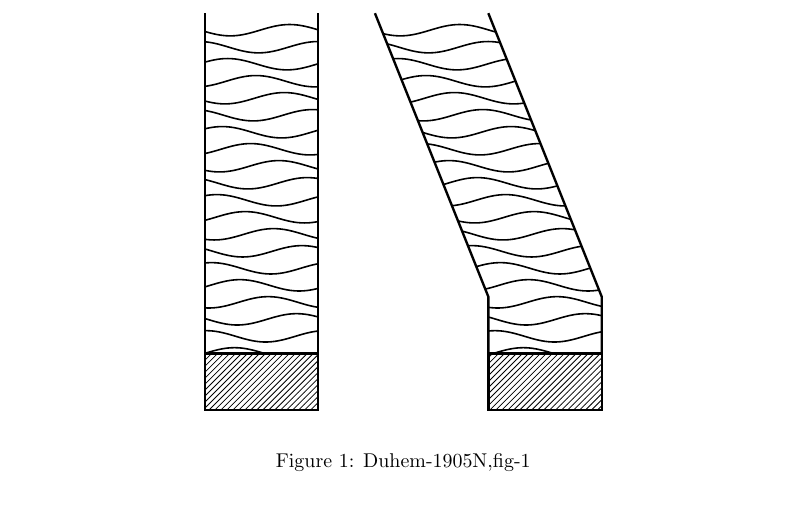
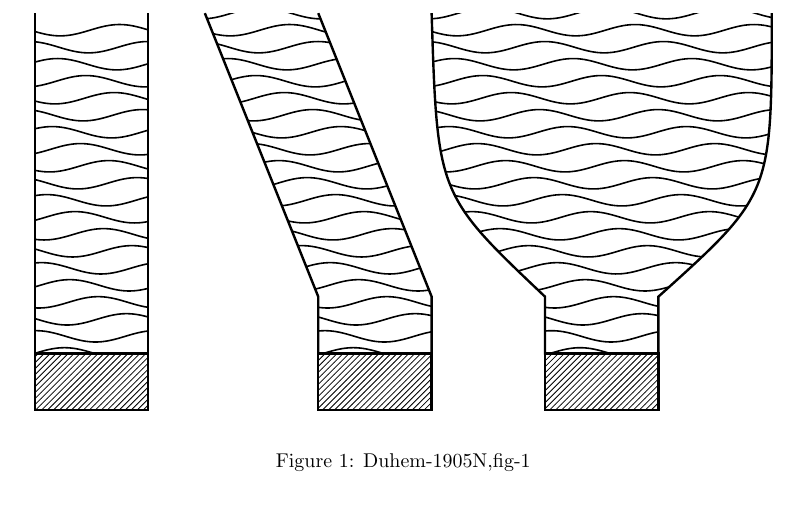
Before and after one commit to sgarciav/latex_docs, a LaTeX document (papers/upwork/TikZFigures/TikZFigures.tex): part of page 1 of 2, cut so that both start at the same text. Compiled offline with pdfLaTeX.

Commit message:
Completed sub-figure 3 of Fig 1

```diff
--- a/papers/upwork/TikZFigures/TikZFigures.tex
+++ b/papers/upwork/TikZFigures/TikZFigures.tex
@@ -112,27 +110,35 @@
 
   % Fig 2
   \begin{scope}[xshift=3cm]
-    \tikzmath{\width = 2; \bh = 1;}
-
     \draw[very thick] (\width,0) rectangle +(\width,\bh);
     \draw[pattern={north east lines}] (\width,0) rectangle +(\width,\bh);
 
     \draw[very thick] (0,\ymax) -- (\width,\bh*2) -- (\width,\bh) -- (\width*2,\bh) -- (\width*2,\bh*2) -- (\width,\ymax);
     \clip (0,\ymax) -- (\width,\bh*2) -- (\width,\bh) -- (\width*2,\bh) -- (\width*2,\bh*2) -- (\width,\ymax);
 
-    \foreach \y in {0, 0.3, ..., 6} {
+    \foreach \y in {0, 0.3, ..., \ymax} {
       \draw[thick]
       plot[domain=0:\width*2, smooth, samples=50]
       (\x, {1+sin(3*(\x) r + \y*5 r)*0.1 + \y});
     }
   \end{scope}
 
-  % % Fig 3
-  % \tikzmath{\c = 0.7; \cx = 0.1; \cy1 = (\ymax + \bh*2) / 2 - \c;}
-  % \draw (\s3,\ymax) .. controls (\s3+0.5-\cx,\cy1) .. (\s3+\cw1,\bh*2);
-  % \draw (\s3+\cw1,\bh*2) -- (\s3+\cw1,0) -- (\s3+\cw1+\width,0) -- (\s3+\cw1+\width,\bh*2);
-  % \draw (\s3+\cw1+\width,\bh*2) .. controls (\s3+\cw1+\width+1.5+\cx,\cy1) .. (\s3+\cw1*2+\width,\ymax);
-  % \draw[pattern={north east lines}] (\s3+\cw1,0) rectangle +(\width,\bh);
+  % Fig 3
+  \begin{scope}[xshift=7cm]
+    \tikzmath{\c = 0.7; \cy1 = (\ymax + \bh*2) / 2 - \c;}
+
+    \draw[very thick] (\width,0) rectangle +(\width,\bh);
+    \draw[pattern={north east lines}] (\width,0) rectangle +(\width,\bh);
+
+    \draw[very thick] (0,\ymax) .. controls (0.1,\cy1) .. (\width,\bh*2) -- (\width,\bh) -- (\width*2,\bh) -- (\width*2,\bh*2) .. controls (\width*3,\cy1) .. (\width*3,\ymax);
+    \clip (0,\ymax) .. controls (0.1,\cy1) .. (\width,\bh*2) -- (\width,\bh) -- (\width*2,\bh) -- (\width*2,\bh*2) .. controls (\width*3,\cy1) .. (\width*3,\ymax);
+
+    \foreach \y in {0, 0.3, ..., \ymax} {
+      \draw[thick]
+      plot[domain=0:\width*3, smooth, samples=50]
+      (\x, {1+sin(3*(\x) r + \y*5 r)*0.1 + \y});
+    }
+  \end{scope}
 
   % % Fig 4
   % \tikzmath{\m = 1.6;}
```
Also changed, not shown: papers/upwork/TikZFigures/TikZFigures.tex (10 more changed lines).
